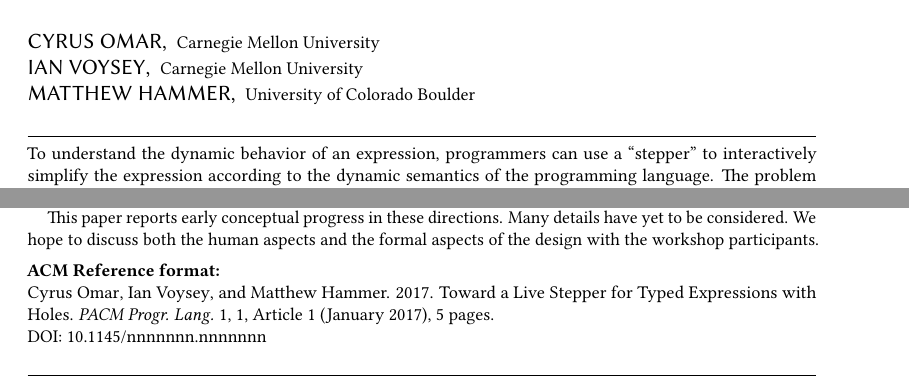
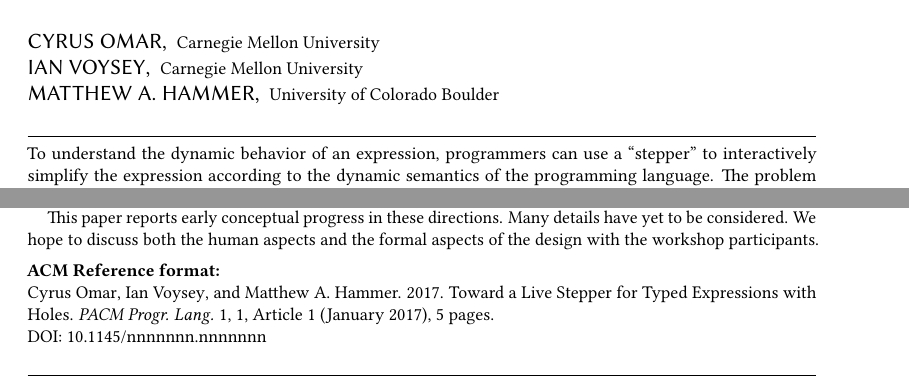
Before and after one commit to hazelgrove/LIVE2017, a LaTeX paper (hazelnut-dynamics-LIVE2017.tex): two parts of page 1 of 5, joined at a grey line, cut so that both start at the same text. Compiled offline with pdfLaTeX.

Commit message:
Matthew A. Hammer

```diff
--- a/hazelnut-dynamics-LIVE2017.tex
+++ b/hazelnut-dynamics-LIVE2017.tex
@@ -145,7 +145,7 @@
 }
 \email{iev@cs.cmu.edu}         %% \email is recommended
 
-\author{Matthew Hammer}
+\author{Matthew A. Hammer}
 \affiliation{
   % \position{Position2b}
   % \department{Department2b}             %% \department is recommended
```
